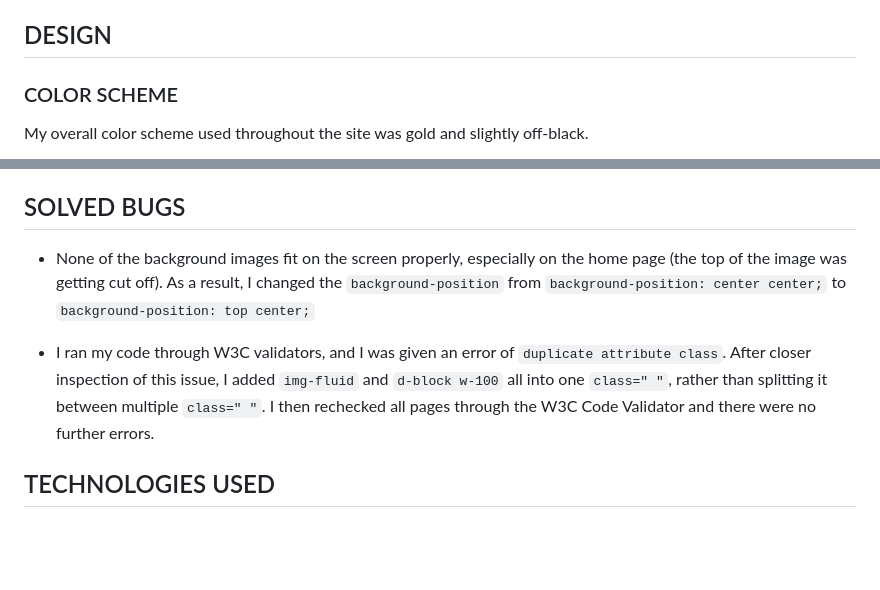
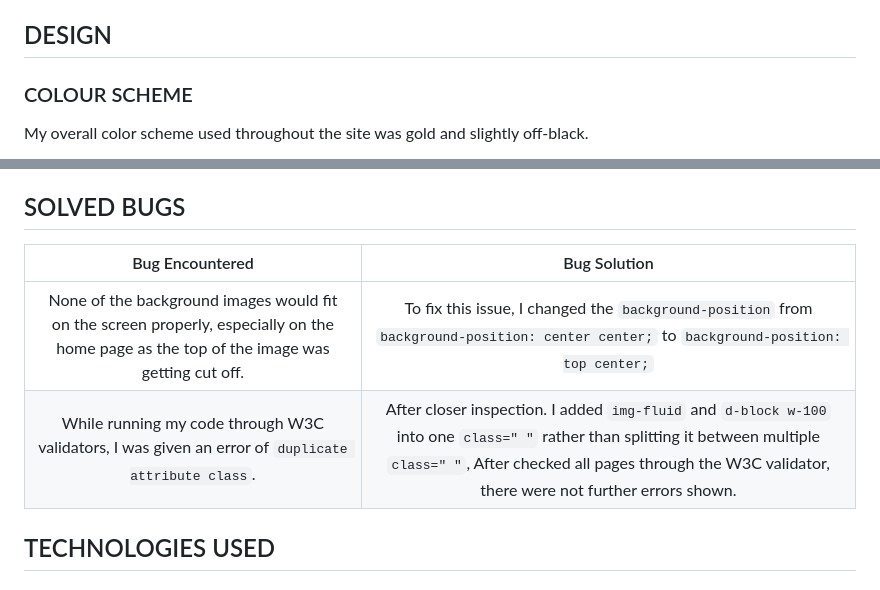
Before and after one commit to manni8436/Legend-of-the-Greek-Gods, a Markdown page: README.md, 2 parts joined by grey strips. Drawn GitHub-style; blank space fills up the shorter version.

Commit message:
Fixed typo in the word colour and added a markdown table to make solved bugs section tidier

```diff
--- a/README.md
+++ b/README.md
@@ -74,7 +74,7 @@ The structure of the site was designed to be simple and easy to use and have a g
 
 ## DESIGN
 
-### COLOR SCHEME
+### COLOUR SCHEME
 
 My overall color scheme used throughout the site was gold and slightly off-black.
 
@@ -102,9 +102,10 @@ I have used the following features in this project:
 
 ## SOLVED BUGS
 
-* None of the background images fit on the screen properly, especially on the home page (the top of the image was getting cut off). As a result, I changed the `background-position` from `background-position: center center;` to `background-position: top center;`
-
-* I ran my code through W3C validators, and I was given an error of `duplicate attribute class`. After closer inspection of this issue, I added `img-fluid` and `d-block w-100` all into one `class=" "`, rather than splitting it between multiple `class=" "`. I then rechecked all pages through the W3C Code Validator and there were no further errors.
+|  Bug Encountered         | Bug Solution |
+| :----------------------: | :-------------: |
+| None of the background images would fit on the screen properly, especially on the home page as the top of the image was getting cut off. | To fix this issue, I changed the `background-position` from `background-position: center center;` to `background-position: top center;`|
+| While running my code through W3C validators, I was given an error of `duplicate attribute class`.| After closer inspection. I added `img-fluid` and `d-block w-100` into one `class=" "` rather than splitting it between multiple `class=" "`, After checked all pages through the W3C validator, there were not further errors shown. |
 
 ## TECHNOLOGIES USED
 
```
